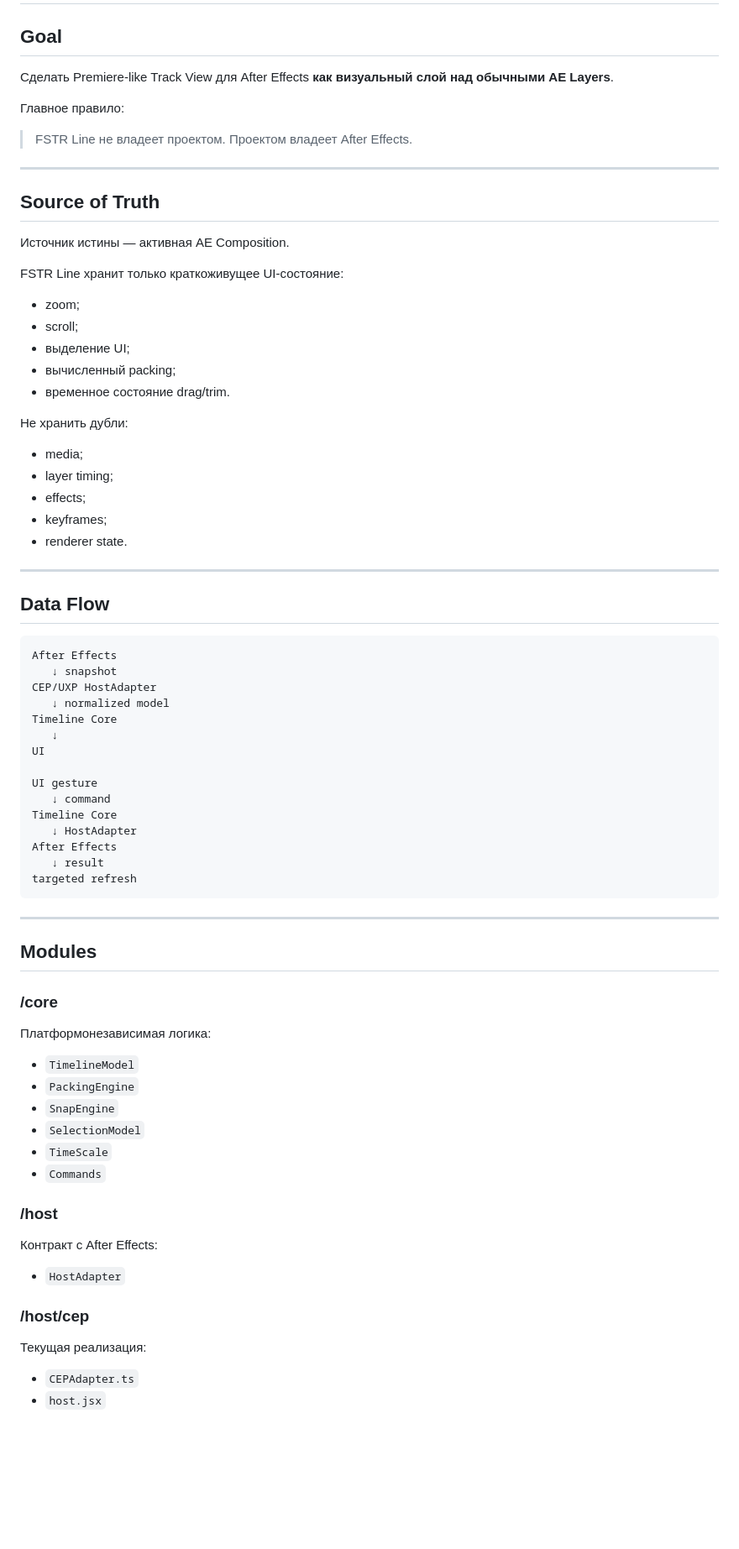
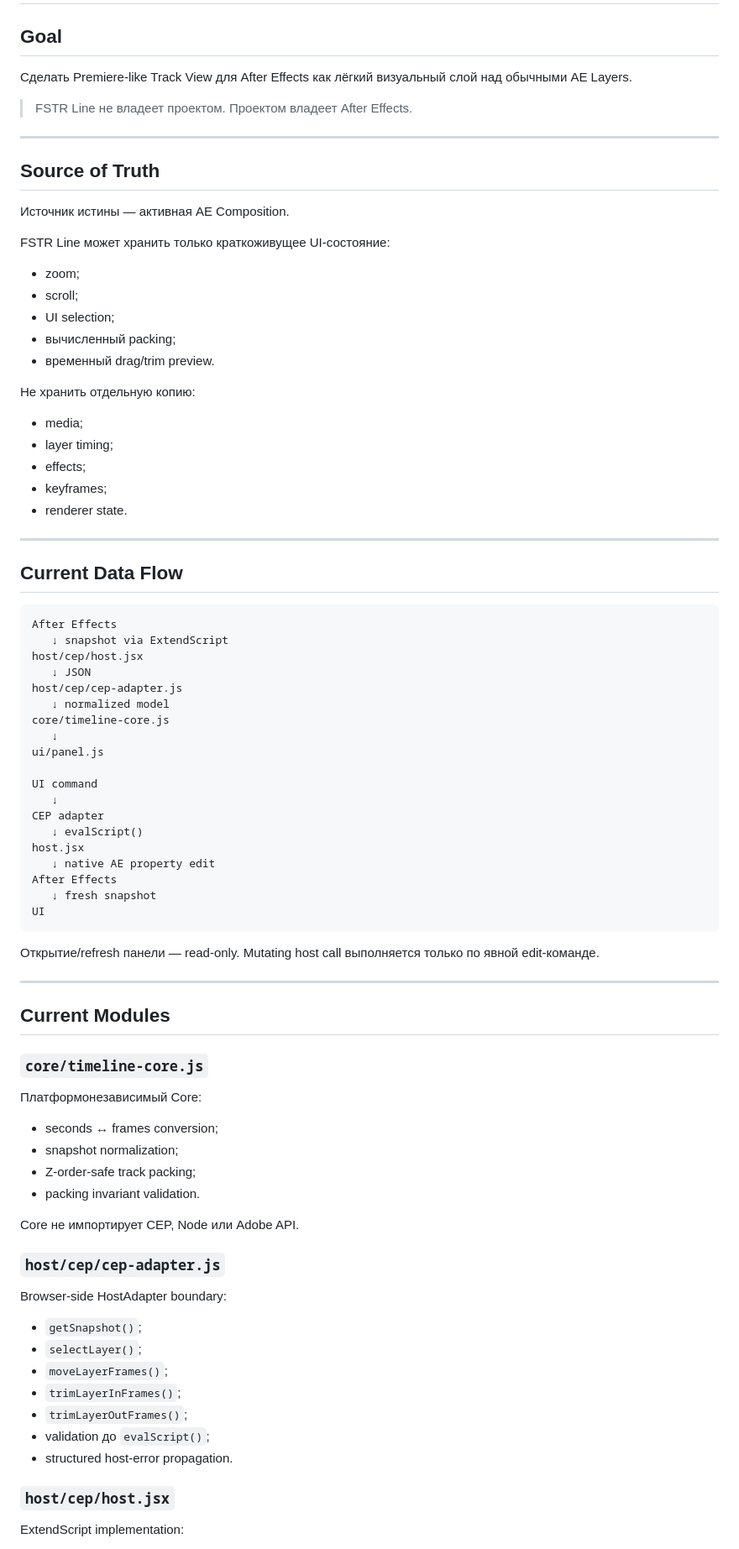
Before and after one commit to ios3kov/FSTR-Line, a Markdown page: docs/ARCHITECTURE.md, the part around one of its changes. Shown at 84% size. Rendered like a GitHub page; blank space fills up the shorter version.

````diff
--- a/docs/ARCHITECTURE.md
+++ b/docs/ARCHITECTURE.md
@@ -2,9 +2,7 @@
 
 ## Goal
 
-Сделать Premiere-like Track View для After Effects **как визуальный слой над обычными AE Layers**.
-
-Главное правило:
+Сделать Premiere-like Track View для After Effects как лёгкий визуальный слой над обычными AE Layers.
 
 > FSTR Line не владеет проектом. Проектом владеет After Effects.
 
@@ -14,15 +12,16 @@
 
 Источник истины — активная AE Composition.
 
-FSTR Line хранит только краткоживущее UI-состояние:
+FSTR Line может хранить только краткоживущее UI-состояние:
 
 - zoom;
 - scroll;
-- выделение UI;
+- UI selection;
 - вычисленный packing;
-- временное состояние drag/trim.
+- временный drag/trim preview.
 
-Не хранить дубли:
+Не хранить отдельную копию:
+
 - media;
 - layer timing;
 - effects;
@@ -31,51 +30,60 @@ FSTR Line хранит только краткоживущее UI-состоян
 
 ---
 
-## Data Flow
+## Current Data Flow
 
 ```text
 After Effects
-   ↓ snapshot
-CEP/UXP HostAdapter
+   ↓ snapshot via ExtendScript
+host/cep/host.jsx
+   ↓ JSON
+host/cep/cep-adapter.js
    ↓ normalized model
-Timeline Core
+core/timeline-core.js
    ↓
+ui/panel.js
+
+UI command
+   ↓
+CEP adapter
+   ↓ evalScript()
+host.jsx
+   ↓ native AE property edit
+After Effects
+   ↓ fresh snapshot
 UI
+```
 
-UI gesture
-   ↓ command
-Timeline Core
-   ↓ HostAdapter
-After Effects
-   ↓ result
-targeted refresh
-```
+Открытие/refresh панели — read-only. Mutating host call выполняется только по явной edit-команде.
 
 ---
 
-## Modules
+## Current Modules
 
-### /core
+### `core/timeline-core.js`
 
-Платформонезависимая логика:
+Платформонезависимый Core:
 
-- `TimelineModel`
-- `PackingEngine`
-- `SnapEngine`
-- `SelectionModel`
-- `TimeScale`
-- `Commands`
+- seconds ↔ frames conversion;
+- snapshot normalization;
+- Z-order-safe track packing;
+- packing invariant validation.
 
-### /host
+Core не импортирует CEP, Node или Adobe API.
 
-Контракт с After Effects:
+### `host/cep/cep-adapter.js`
 
-- `HostAdapter`
+Browser-side HostAdapter boundary:
 
-### /host/cep
+- `getSnapshot()`;
+- `selectLayer()`;
+- `moveLayerFrames()`;
+- `trimLayerInFrames()`;
+- `trimLayerOutFrames()`;
+- validation до `evalScript()`;
+- structured host-error propagation.
 
-Текущая реализация:
+### `host/cep/host.jsx`
 
-- `CEPAdapter.ts`
-- `host.jsx`
+ExtendScript implementation:
 
````
Also changed, not shown: other parts of docs/ARCHITECTURE.md (+143 -54 lines), README.md (+73 -25 lines), docs/STATUS.md (+8 -0 lines).
